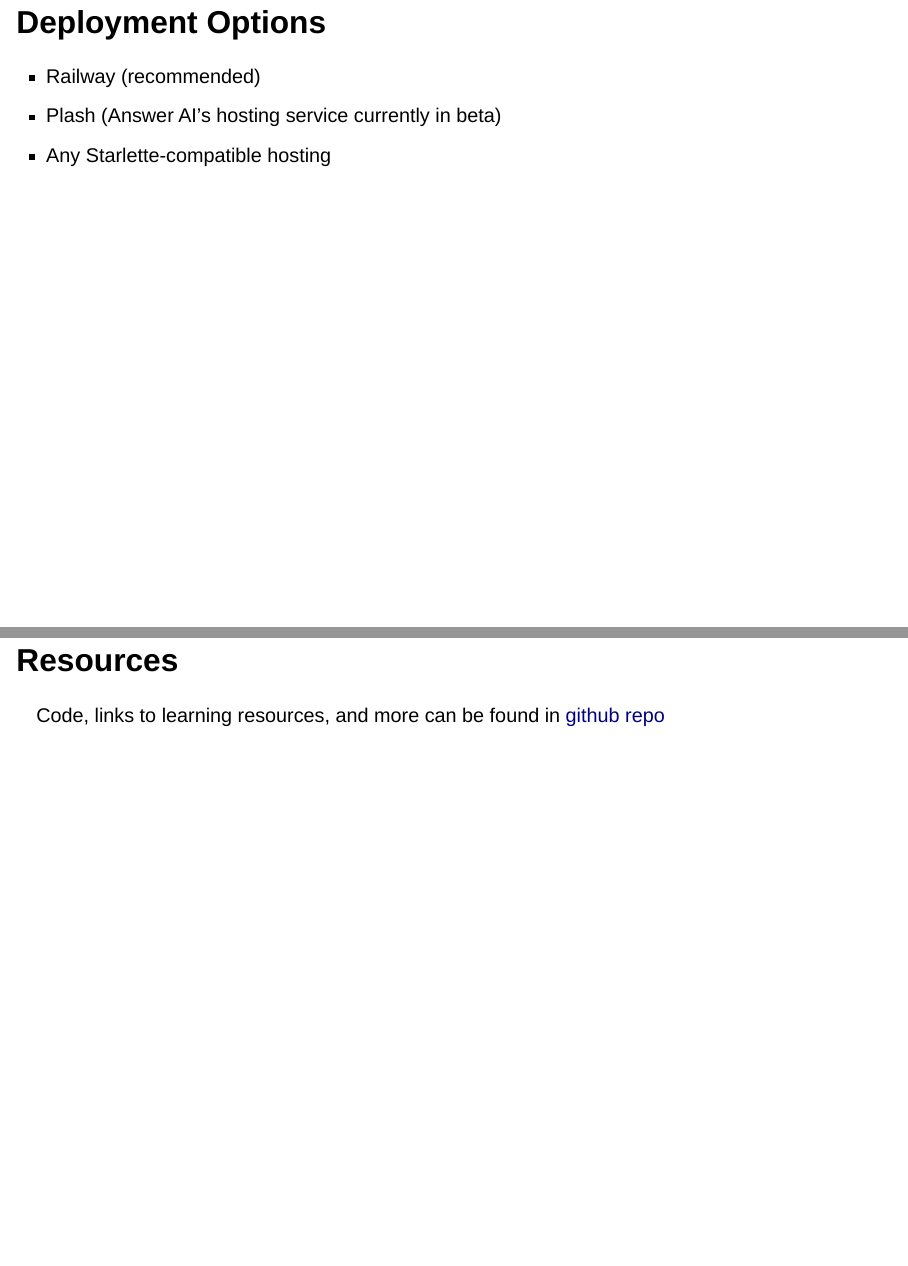
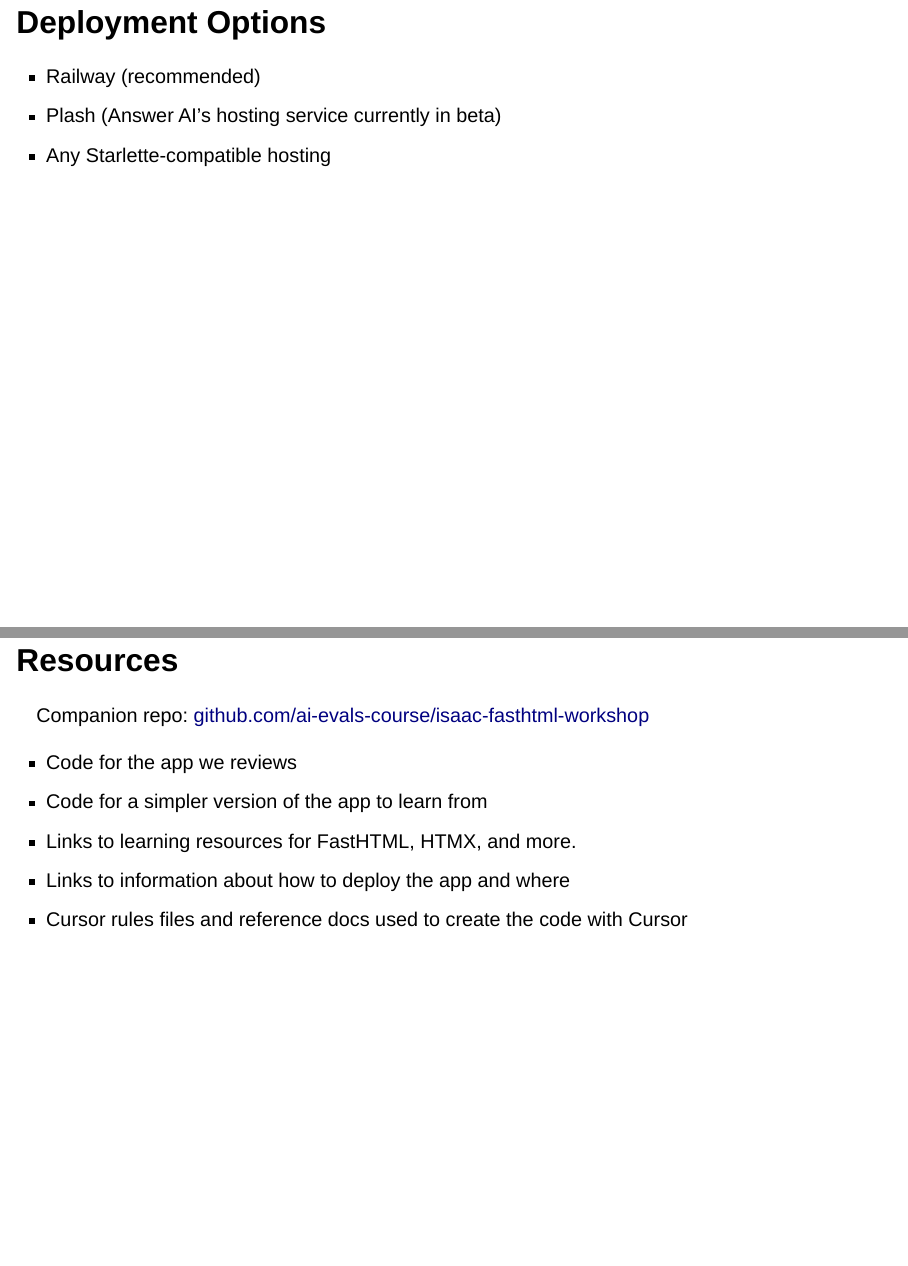
Before and after one commit to ai-evals-course/isaac-fasthtml-workshop, a Quarto document (presentation/talk.qmd): pages 27 and 28 of 28, joined at a grey line. Rendered offline with R 4.5, knitr and Pandoc in place of Quarto, with nearby package versions; drawn as Slidy slides in place of the format the file asks for.

Commit message:
Resources slide

```diff
--- a/presentation/talk.qmd
+++ b/presentation/talk.qmd
@@ -234,4 +234,10 @@
 
 ## Resources
 
-Code, links to learning resources, and more can be found in [github repo](https://github.com/ai-evals-course/isaac-fasthtml-workshop)
+Companion repo: [github.com/ai-evals-course/isaac-fasthtml-workshop](https://github.com/ai-evals-course/isaac-fasthtml-workshop)
+
+- Code for the app we reviews
+- Code for a simpler version of the app to learn from
+- Links to learning resources for FastHTML, HTMX, and more.
+- Links to information about how to deploy the app and where
+- Cursor rules files and reference docs used to create the code with Cursor
```
